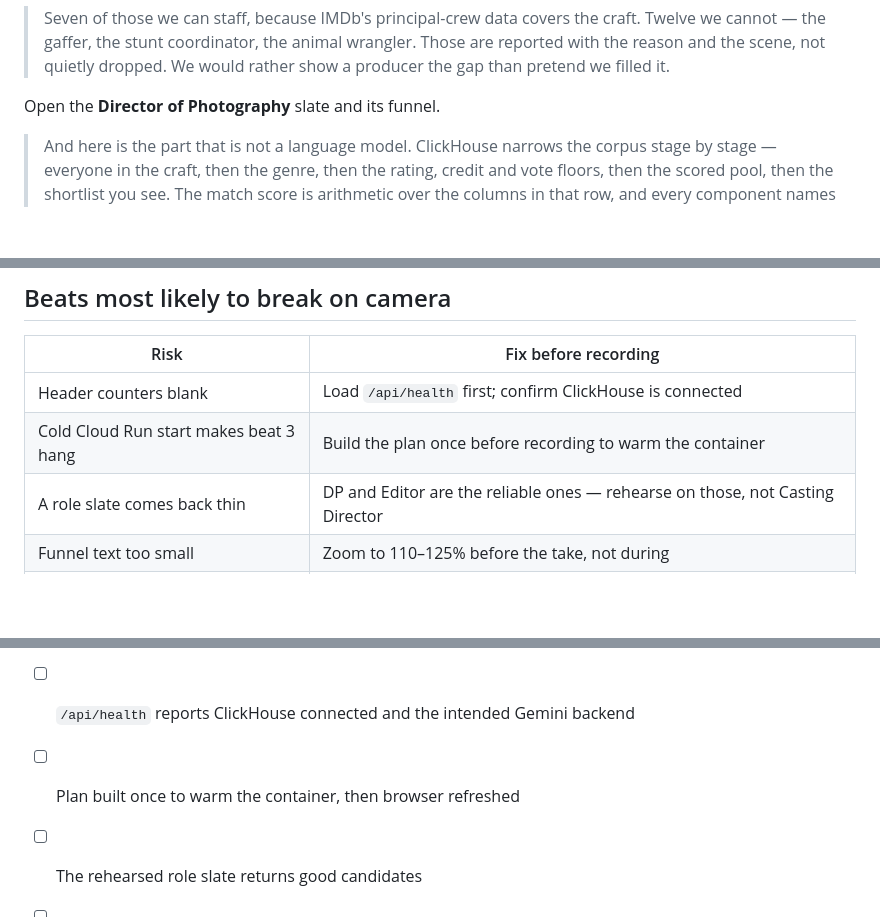
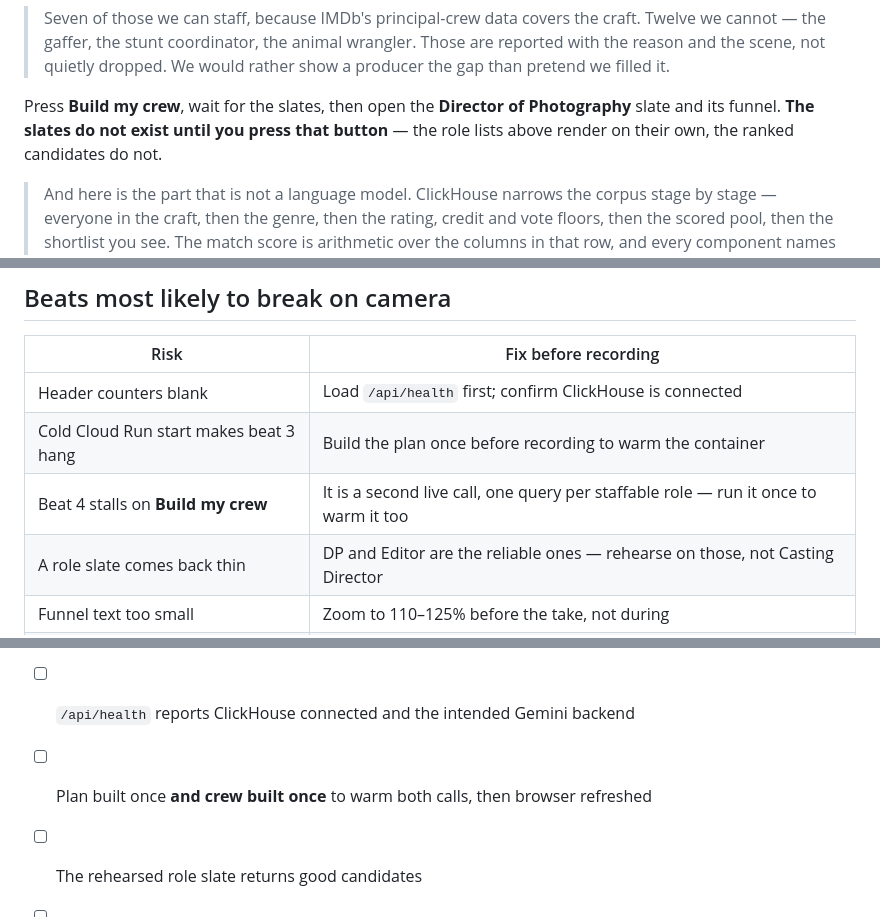
Before and after one commit to srijavuppala/reel_crew, a Markdown page: DEMO_SCRIPT.md, 3 parts joined by grey strips. GitHub-like rendering; blank space fills up the shorter version.

Commit message:
docs: add the missing Build my crew step to beat 4
The plan's Crew page renders the derived role lists on load, but the
ranked slates and their funnel only appear after pressing "Build my
crew", which fires a second live call (one query per staffable role).

Beat 4 sent the presenter straight from the role split to the DP slate,
so recording it as written meant narrating the funnel over an empty
panel. Add the click, warn that the slates do not exist without it, and
extend the pre-record warm-up and risk table to cover the second call.

Narration word count is unchanged at 478; the added lines are stage
directions, not voiceover.

Co-Authored-By: Claude Opus 5 <noreply@anthropic.com>
Claude-Session: https://claude.ai/code/session_014zCMNnpHuiDN9xjYuJhP6E

```diff
--- a/DEMO_SCRIPT.md
+++ b/DEMO_SCRIPT.md
@@ -69,7 +69,9 @@ Point at the split between the staffed slates and the reported roles.
 > reported with the reason and the scene, not quietly dropped. We would rather show a
 > producer the gap than pretend we filled it.
 
-Open the **Director of Photography** slate and its funnel.
+Press **Build my crew**, wait for the slates, then open the **Director of Photography**
+slate and its funnel. **The slates do not exist until you press that button** — the role
+lists above render on their own, the ranked candidates do not.
 
 > And here is the part that is not a language model. ClickHouse narrows the corpus stage
 > by stage — everyone in the craft, then the genre, then the rating, credit and vote
@@ -135,6 +137,7 @@ and 8 intact. Beat 4 is the submission — everything else is context around it.
 |---|---|
 | Header counters blank | Load `/api/health` first; confirm ClickHouse is connected |
 | Cold Cloud Run start makes beat 3 hang | Build the plan once before recording to warm the container |
+| Beat 4 stalls on **Build my crew** | It is a second live call, one query per staffable role — run it once to warm it too |
 | A role slate comes back thin | DP and Editor are the reliable ones — rehearse on those, not Casting Director |
 | Funnel text too small | Zoom to 110–125% before the take, not during |
 | Gemini quota drops mid-take | The deterministic parser still runs; if the badge flips, say so rather than reshooting |
@@ -143,7 +146,7 @@ and 8 intact. Beat 4 is the submission — everything else is context around it.
 
 - [x] Hosted URL is live: https://reel-crew-10453428907.us-central1.run.app
 - [ ] `/api/health` reports ClickHouse connected and the intended Gemini backend
-- [ ] Plan built once to warm the container, then browser refreshed
+- [ ] Plan built once **and crew built once** to warm both calls, then browser refreshed
 - [ ] The rehearsed role slate returns good candidates
 - [ ] Notifications and bookmarks hidden
 - [ ] Final cut is at most three minutes, clear audio or subtitles
```
